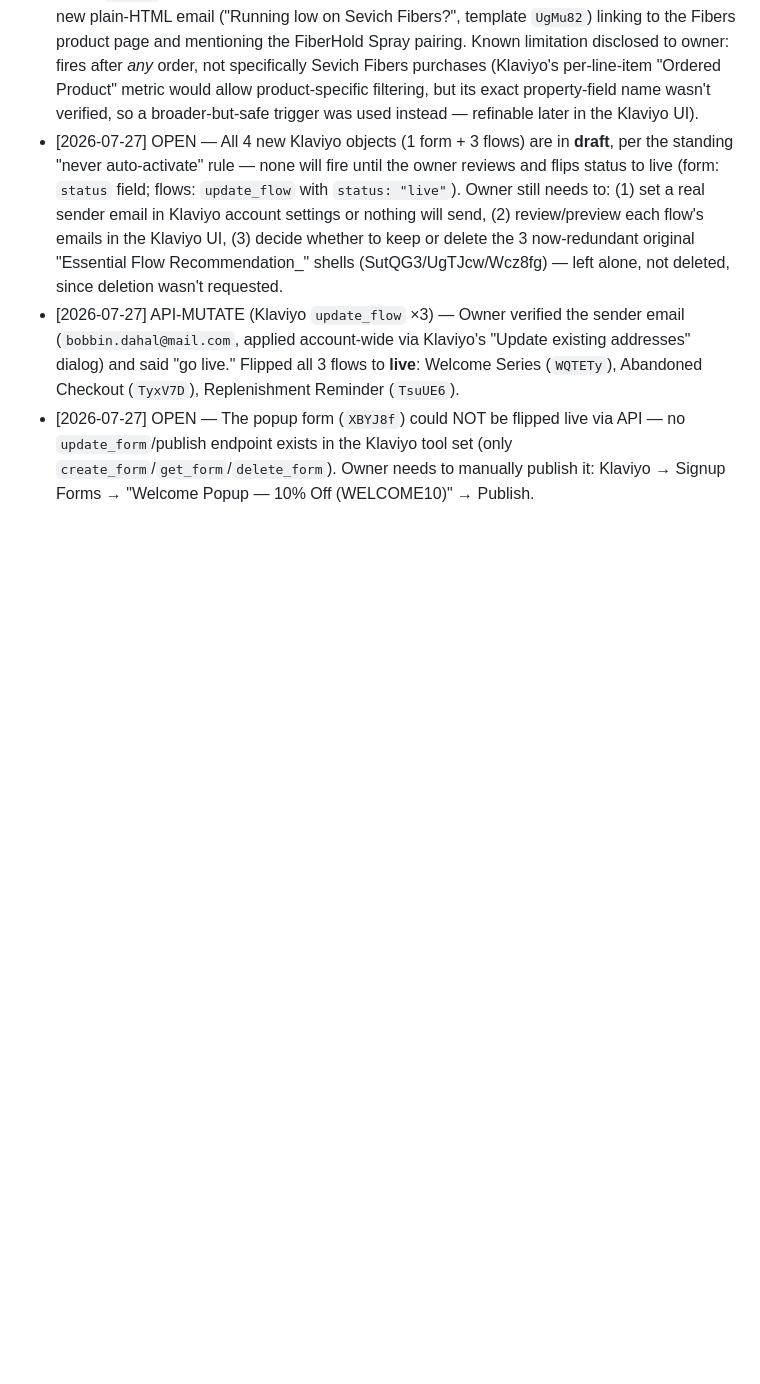
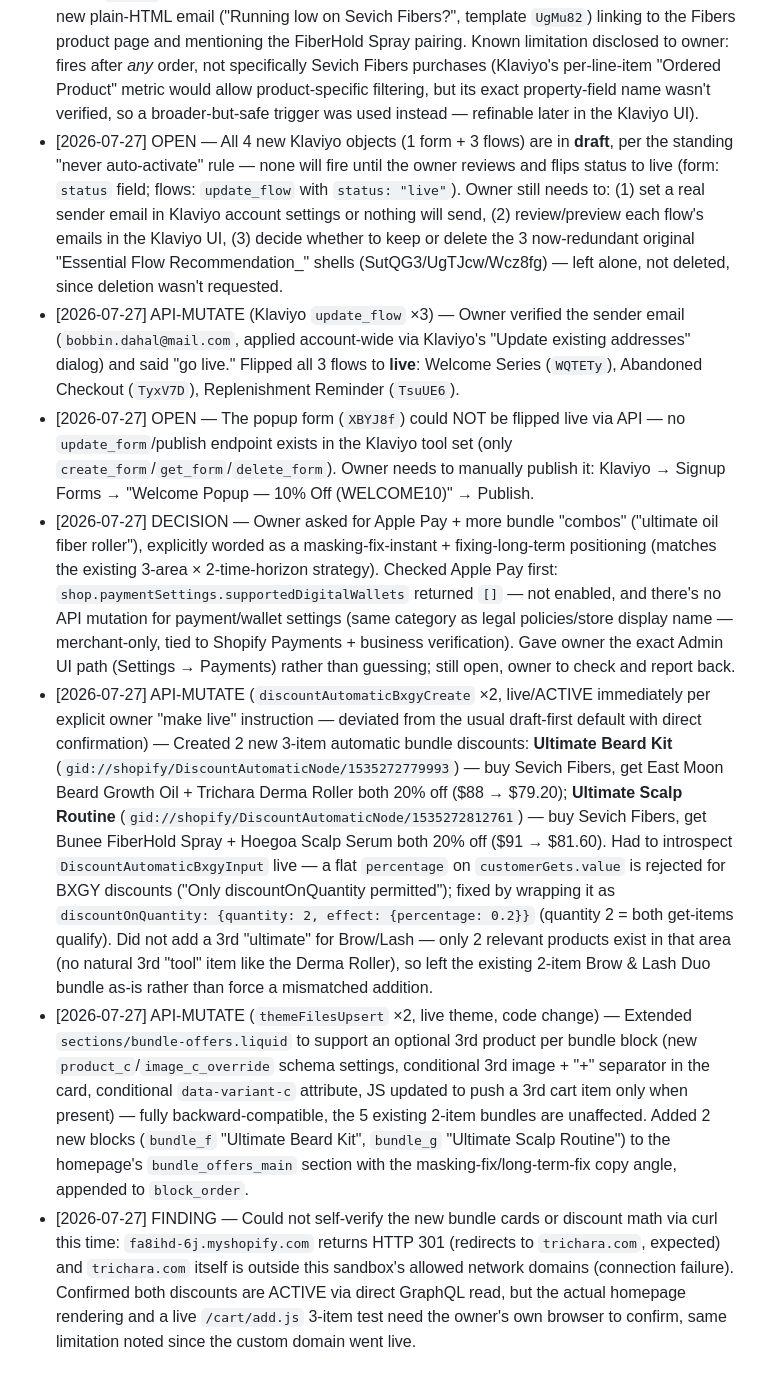
Before and after one commit to bobbinpersonal-ai/densara, a Markdown page: PROGRESS.md, the part around the change. Rendered like a GitHub page; blank space fills up the shorter version.

Commit message:
Add 2 Ultimate 3-item bundle discounts, live immediately
Ultimate Beard Kit (Fibers+Oil+Roller) and Ultimate Scalp Routine
(Fibers+Spray+Serum), both ACTIVE per explicit owner confirmation.
Extended bundle-offers.liquid to support an optional 3rd product,
backward-compatible with the existing 5 two-item bundles. Also
logged that Apple Pay isn't enabled yet — no API path for it,
owner needs to check Settings > Payments.

```diff
--- a/PROGRESS.md
+++ b/PROGRESS.md
@@ -166,3 +166,7 @@ Types: `FILE`, `API-READ`, `API-MUTATE`, `PLAN`, `DECISION`
 - [2026-07-27] OPEN — All 4 new Klaviyo objects (1 form + 3 flows) are in **draft**, per the standing "never auto-activate" rule — none will fire until the owner reviews and flips status to live (form: `status` field; flows: `update_flow` with `status: "live"`). Owner still needs to: (1) set a real sender email in Klaviyo account settings or nothing will send, (2) review/preview each flow's emails in the Klaviyo UI, (3) decide whether to keep or delete the 3 now-redundant original "Essential Flow Recommendation_" shells (SutQG3/UgTJcw/Wcz8fg) — left alone, not deleted, since deletion wasn't requested.
 - [2026-07-27] API-MUTATE (Klaviyo `update_flow` ×3) — Owner verified the sender email (`bobbin.dahal@mail.com`, applied account-wide via Klaviyo's "Update existing addresses" dialog) and said "go live." Flipped all 3 flows to **live**: Welcome Series (`WQTETy`), Abandoned Checkout (`TyxV7D`), Replenishment Reminder (`TsuUE6`).
 - [2026-07-27] OPEN — The popup form (`XBYJ8f`) could NOT be flipped live via API — no `update_form`/publish endpoint exists in the Klaviyo tool set (only `create_form`/`get_form`/`delete_form`). Owner needs to manually publish it: Klaviyo → Signup Forms → "Welcome Popup — 10% Off (WELCOME10)" → Publish.
+- [2026-07-27] DECISION — Owner asked for Apple Pay + more bundle "combos" ("ultimate oil fiber roller"), explicitly worded as a masking-fix-instant + fixing-long-term positioning (matches the existing 3-area × 2-time-horizon strategy). Checked Apple Pay first: `shop.paymentSettings.supportedDigitalWallets` returned `[]` — not enabled, and there's no API mutation for payment/wallet settings (same category as legal policies/store display name — merchant-only, tied to Shopify Payments + business verification). Gave owner the exact Admin UI path (Settings → Payments) rather than guessing; still open, owner to check and report back.
+- [2026-07-27] API-MUTATE (`discountAutomaticBxgyCreate` ×2, live/ACTIVE immediately per explicit owner "make live" instruction — deviated from the usual draft-first default with direct confirmation) — Created 2 new 3-item automatic bundle discounts: **Ultimate Beard Kit** (`gid://shopify/DiscountAutomaticNode/1535272779993`) — buy Sevich Fibers, get East Moon Beard Growth Oil + Trichara Derma Roller both 20% off ($88 → $79.20); **Ultimate Scalp Routine** (`gid://shopify/DiscountAutomaticNode/1535272812761`) — buy Sevich Fibers, get Bunee FiberHold Spray + Hoegoa Scalp Serum both 20% off ($91 → $81.60). Had to introspect `DiscountAutomaticBxgyInput` live — a flat `percentage` on `customerGets.value` is rejected for BXGY discounts ("Only discountOnQuantity permitted"); fixed by wrapping it as `discountOnQuantity: {quantity: 2, effect: {percentage: 0.2}}` (quantity 2 = both get-items qualify). Did not add a 3rd "ultimate" for Brow/Lash — only 2 relevant products exist in that area (no natural 3rd "tool" item like the Derma Roller), so left the existing 2-item Brow & Lash Duo bundle as-is rather than force a mismatched addition.
+- [2026-07-27] API-MUTATE (`themeFilesUpsert` ×2, live theme, code change) — Extended `sections/bundle-offers.liquid` to support an optional 3rd product per bundle block (new `product_c`/`image_c_override` schema settings, conditional 3rd image + "+" separator in the card, conditional `data-variant-c` attribute, JS updated to push a 3rd cart item only when present) — fully backward-compatible, the 5 existing 2-item bundles are unaffected. Added 2 new blocks (`bundle_f` "Ultimate Beard Kit", `bundle_g` "Ultimate Scalp Routine") to the homepage's `bundle_offers_main` section with the masking-fix/long-term-fix copy angle, appended to `block_order`.
+- [2026-07-27] FINDING — Could not self-verify the new bundle cards or discount math via curl this time: `fa8ihd-6j.myshopify.com` returns HTTP 301 (redirects to `trichara.com`, expected) and `trichara.com` itself is outside this sandbox's allowed network domains (connection failure). Confirmed both discounts are ACTIVE via direct GraphQL read, but the actual homepage rendering and a live `/cart/add.js` 3-item test need the owner's own browser to confirm, same limitation noted since the custom domain went live.
```
Also changed, not shown: CLAUDE.md (+2 -0 lines).
